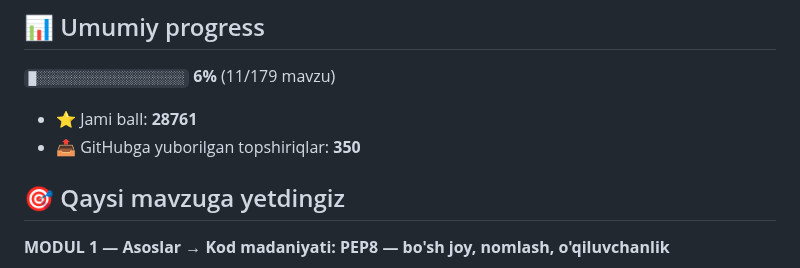
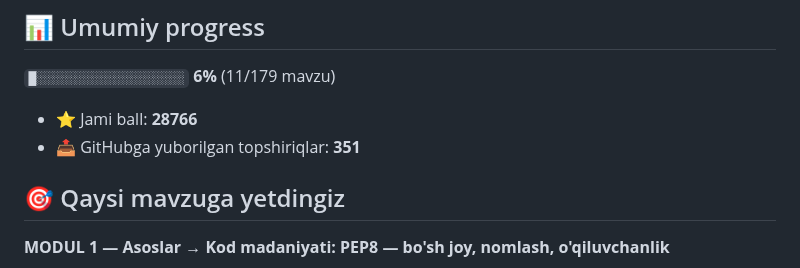
Before and after one commit to mominjonm919-web/aziz-academy-topshiriqlar, a Markdown page: README.md, the part around one of its changes. GitHub-like rendering.

Commit message:
docs: progress README yangilandi

```diff
--- a/README.md
+++ b/README.md
@@ -6,8 +6,8 @@
 
 `█░░░░░░░░░░░░░░░░░░░` **6%**  (11/179 mavzu)
 
-- ⭐ Jami ball: **28761**
-- 📤 GitHubga yuborilgan topshiriqlar: **350**
+- ⭐ Jami ball: **28766**
+- 📤 GitHubga yuborilgan topshiriqlar: **351**
 
 ## 🎯 Qaysi mavzuga yetdingiz
 
```
Also changed, not shown: other parts of README.md (+1 -1 lines).
